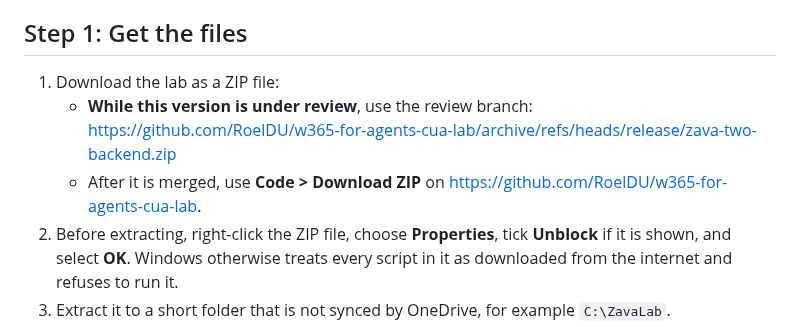
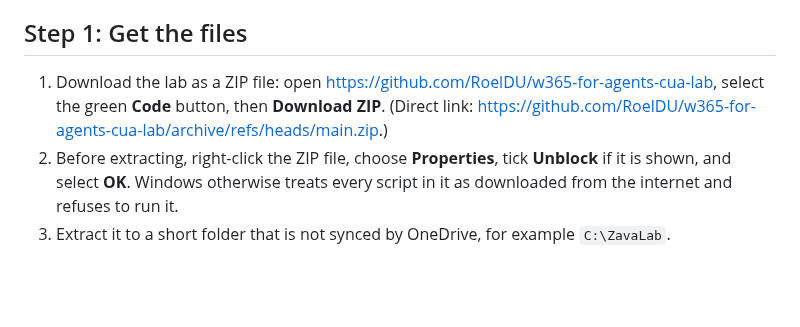
Before and after one commit to RoelDU/w365-for-agents-cua-lab, a Markdown page: docs/install/README.md, the part around the change. GitHub-like rendering; blank space fills up the shorter version.

```diff
--- a/docs/install/README.md
+++ b/docs/install/README.md
@@ -57,11 +57,9 @@ account only. Nothing is installed without asking.
 
 ## Step 1: Get the files
 
-1. Download the lab as a ZIP file:
-   - **While this version is under review**, use the review branch:
-     <https://github.com/RoelDU/w365-for-agents-cua-lab/archive/refs/heads/release/zava-two-backend.zip>
-   - After it is merged, use **Code > Download ZIP** on
-     <https://github.com/RoelDU/w365-for-agents-cua-lab>.
+1. Download the lab as a ZIP file: open <https://github.com/RoelDU/w365-for-agents-cua-lab>,
+   select the green **Code** button, then **Download ZIP**. (Direct link:
+   <https://github.com/RoelDU/w365-for-agents-cua-lab/archive/refs/heads/main.zip>.)
 2. Before extracting, right-click the ZIP file, choose **Properties**, tick **Unblock** if it is
    shown, and select **OK**. Windows otherwise treats every script in it as downloaded from the
    internet and refuses to run it.
```
Also changed, not shown: README.md (+28 -8 lines), docs/media/demo-video-2026-10.jpg (added), 1 other file.
